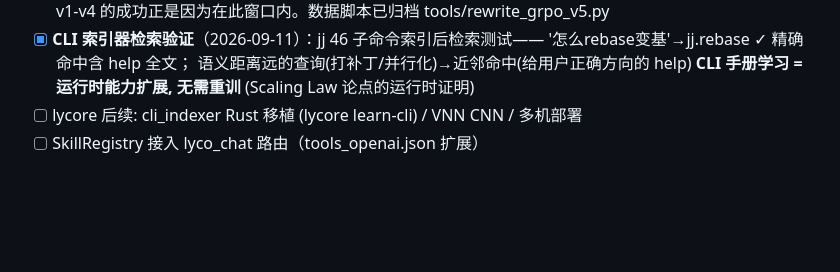
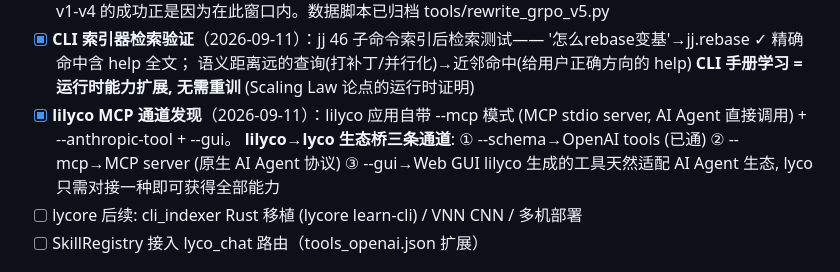
Before and after one commit to lilyco-42/lyco_agent, a Markdown page: DESIGN.md, the part around the change. GitHub-like rendering; blank space fills up the shorter version.

Commit message:
docs: lilyco MCP 通道发现 — 三条生态桥记录
Co-Authored-By: First Fluke <our.first.fluke@gmail.com>

```diff
--- a/DESIGN.md
+++ b/DESIGN.md
@@ -282,6 +282,11 @@
       '怎么rebase变基'→jj.rebase ✓ 精确命中含 help 全文；
       语义距离远的查询(打补丁/并行化)→近邻命中(给用户正确方向的 help)
       **CLI 手册学习 = 运行时能力扩展, 无需重训** (Scaling Law 论点的运行时证明)
+- [x] **lilyco MCP 通道发现**（2026-09-11）：lilyco 应用自带 --mcp 模式
+      (MCP stdio server, AI Agent 直接调用) + --anthropic-tool + --gui。
+      **lilyco→lyco 生态桥三条通道**: ① --schema→OpenAI tools (已通)
+      ② --mcp→MCP server (原生 AI Agent 协议) ③ --gui→Web GUI
+      lilyco 生成的工具天然适配 AI Agent 生态, lyco 只需对接一种即可获得全部能力
 - [ ] lycore 后续: cli_indexer Rust 移植 (lycore learn-cli) / VNN CNN / 多机部署
 - [ ] SkillRegistry 接入 lyco_chat 路由（tools_openai.json 扩展）
 
```
